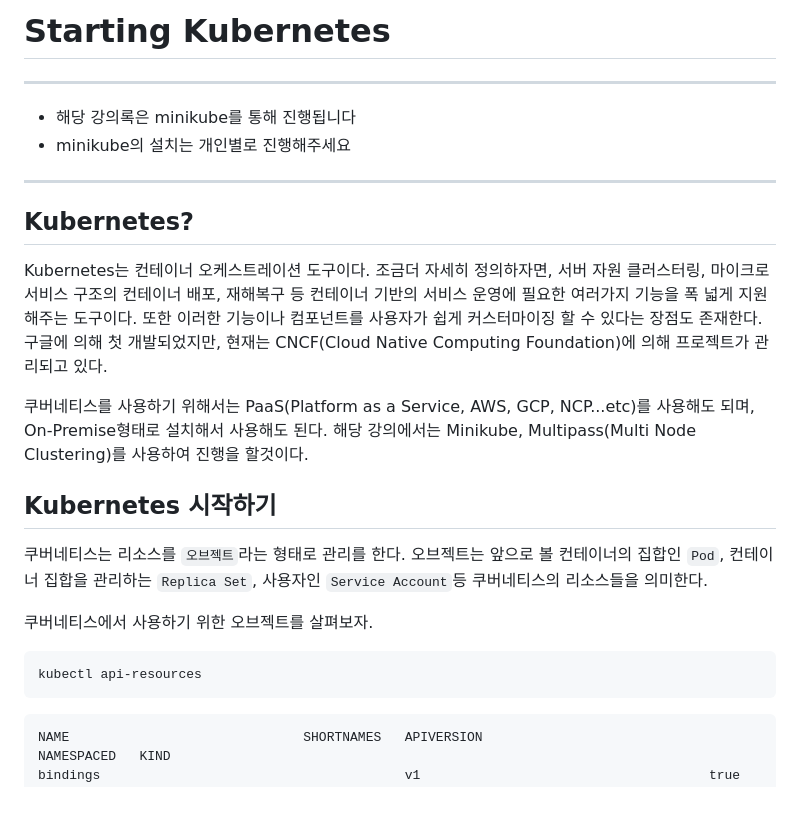
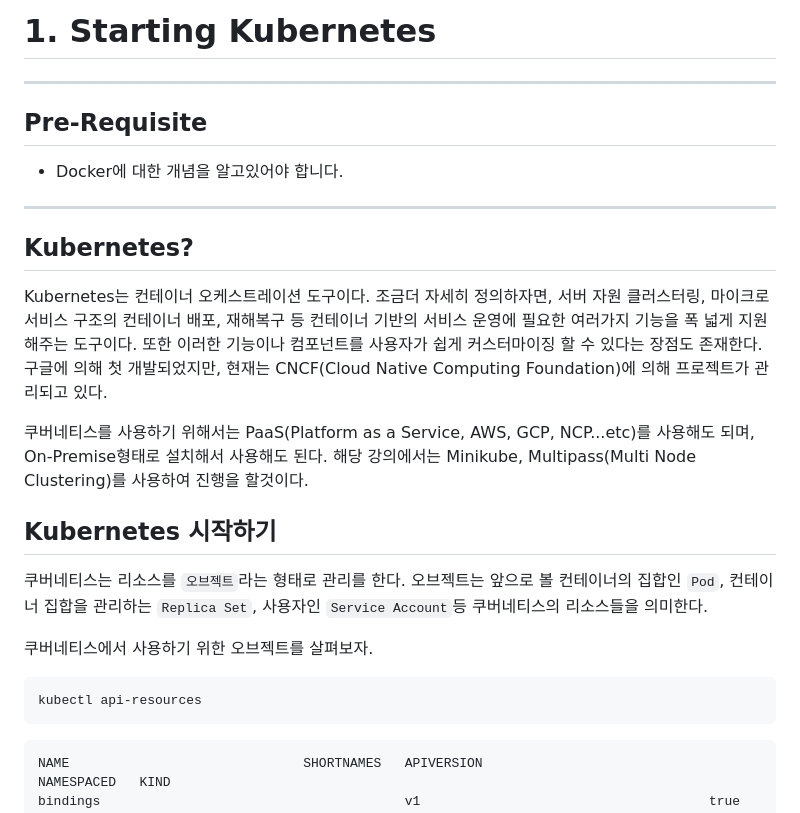
Before and after one commit to J-Hoplin/Docker-n-K8S-Lecture-Note, a Markdown page: kubernetes-1-Starting-Kubernetes/Readme.md, the part around the change printed below. Rendered like a GitHub page.

````diff
--- a/kubernetes-1-Starting-Kubernetes/Readme.md
+++ b/kubernetes-1-Starting-Kubernetes/Readme.md
@@ -1,21 +1,29 @@
-Starting Kubernetes
-===
-***
-- 해당 강의록은 minikube를 통해 진행됩니다
-- minikube의 설치는 개인별로 진행해주세요
-***
+# 1. Starting Kubernetes
+
+---
+
+## Pre-Requisite
+
+- Docker에 대한 개념을 알고있어야 합니다.
+
+---
+
 ## Kubernetes?
+
 Kubernetes는 컨테이너 오케스트레이션 도구이다. 조금더 자세히 정의하자면, 서버 자원 클러스터링, 마이크로서비스 구조의 컨테이너 배포, 재해복구 등 컨테이너 기반의 서비스 운영에 필요한 여러가지 기능을 폭 넓게 지원해주는 도구이다. 또한 이러한 기능이나 컴포넌트를 사용자가 쉽게 커스터마이징 할 수 있다는 장점도 존재한다.구글에 의해 첫 개발되었지만, 현재는 CNCF(Cloud Native Computing Foundation)에 의해 프로젝트가 관리되고 있다.
 
 쿠버네티스를 사용하기 위해서는 PaaS(Platform as a Service, AWS, GCP, NCP...etc)를 사용해도 되며, On-Premise형태로 설치해서 사용해도 된다. 해당 강의에서는 Minikube, Multipass(Multi Node Clustering)를 사용하여 진행을 할것이다.
 
 ## Kubernetes 시작하기
+
 쿠버네티스는 리소스를 `오브젝트`라는 형태로 관리를 한다. 오브젝트는 앞으로 볼 컨테이너의 집합인 `Pod`, 컨테이너 집합을 관리하는 `Replica Set`, 사용자인 `Service Account`등 쿠버네티스의 리소스들을 의미한다.
 
 쿠버네티스에서 사용하기 위한 오브젝트를 살펴보자.
+
 ```
 kubectl api-resources
 ```
+
 ```
 NAME                              SHORTNAMES   APIVERSION                             NAMESPACED   KIND
 bindings                                       v1                                     true         Binding
````
Also changed, not shown: other parts of kubernetes-1-Starting-Kubernetes/Readme.md (+11 -0 lines), Readme.md (+61 -26 lines), kubernetes-1-1-Kubectl/Readme.md (added, +309 -0 lines), kubernetes-1-1-Kubectl/img/1.png (added), kubernetes-1-Starting-Kubernetes/imgs/2.png (added), 1 other file.
